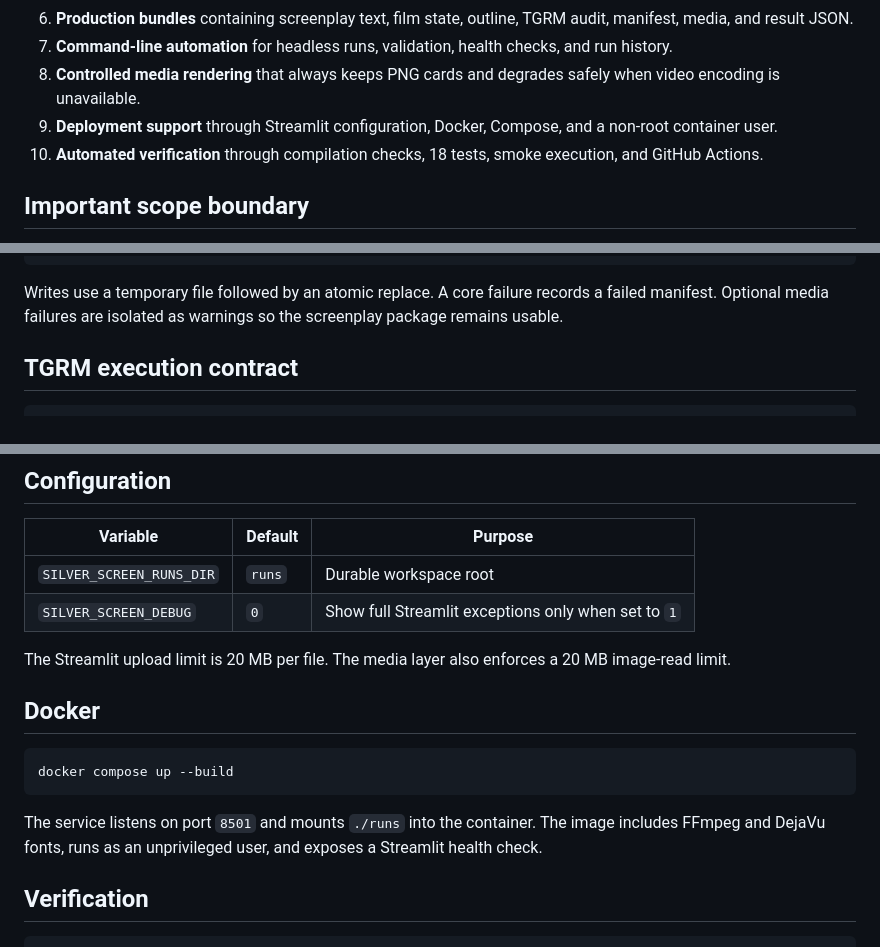
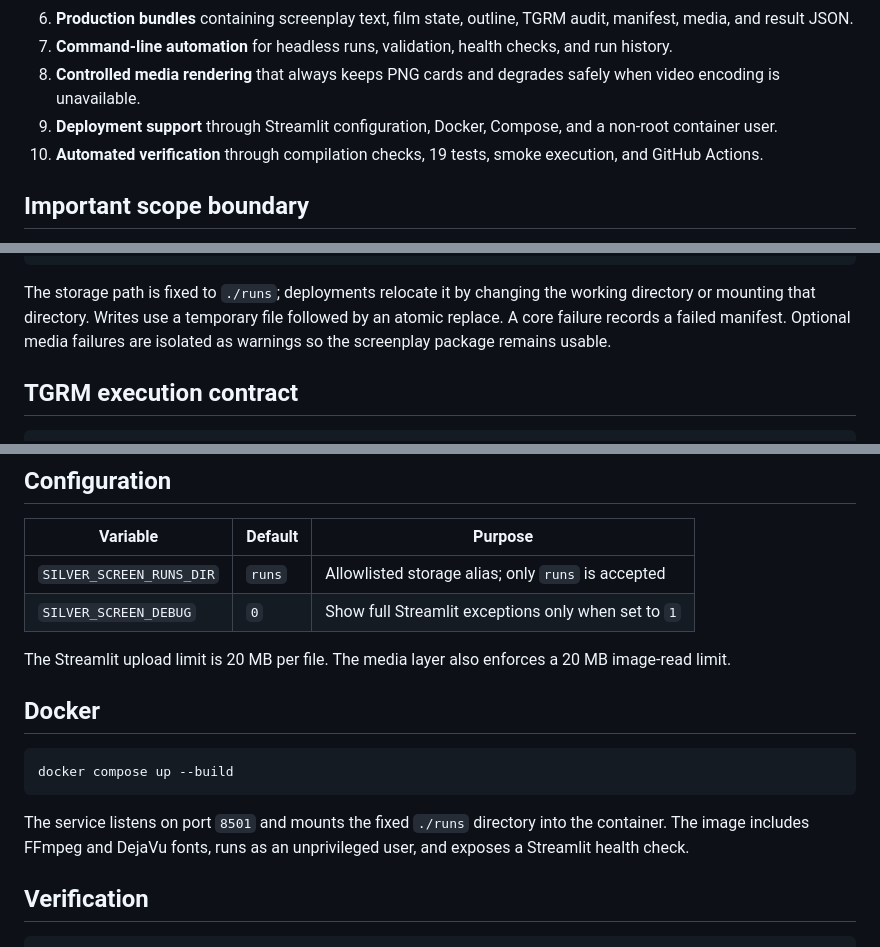
Before and after one commit to BoneManTGRM/Silver-Screen, a Markdown page: README.md, 3 parts joined by grey strips. GitHub-like rendering.

Commit message:
docs: document the fixed storage boundary and 19-test suite

````diff
--- a/README.md
+++ b/README.md
@@ -19,7 +19,7 @@ Founder: **Cody Ryan Jenkins** ([BoneManTGRM](https://github.com/BoneManTGRM), [
 7. **Command-line automation** for headless runs, validation, health checks, and run history.
 8. **Controlled media rendering** that always keeps PNG cards and degrades safely when video encoding is unavailable.
 9. **Deployment support** through Streamlit configuration, Docker, Compose, and a non-root container user.
-10. **Automated verification** through compilation checks, 18 tests, smoke execution, and GitHub Actions.
+10. **Automated verification** through compilation checks, 19 tests, smoke execution, and GitHub Actions.
 
 ## Important scope boundary
 
@@ -89,7 +89,7 @@ runs/
     <title>-<run-id>.zip   # complete portable production bundle
 ```
 
-Writes use a temporary file followed by an atomic replace. A core failure records a failed manifest. Optional media failures are isolated as warnings so the screenplay package remains usable.
+The storage path is fixed to `./runs`; deployments relocate it by changing the working directory or mounting that directory. Writes use a temporary file followed by an atomic replace. A core failure records a failed manifest. Optional media failures are isolated as warnings so the screenplay package remains usable.
 
 ## TGRM execution contract
 
@@ -117,7 +117,7 @@ REINFORCE OR ROLLBACK
 
 | Variable | Default | Purpose |
 | --- | --- | --- |
-| `SILVER_SCREEN_RUNS_DIR` | `runs` | Durable workspace root |
+| `SILVER_SCREEN_RUNS_DIR` | `runs` | Allowlisted storage alias; only `runs` is accepted |
 | `SILVER_SCREEN_DEBUG` | `0` | Show full Streamlit exceptions only when set to `1` |
 
 The Streamlit upload limit is 20 MB per file. The media layer also enforces a 20 MB image-read limit.
@@ -128,7 +128,7 @@ The Streamlit upload limit is 20 MB per file. The media layer also enforces a 20
 docker compose up --build
 ```
 
-The service listens on port `8501` and mounts `./runs` into the container. The image includes FFmpeg and DejaVu fonts, runs as an unprivileged user, and exposes a Streamlit health check.
+The service listens on port `8501` and mounts the fixed `./runs` directory into the container. The image includes FFmpeg and DejaVu fonts, runs as an unprivileged user, and exposes a Streamlit health check.
 
 ## Verification
 
````
